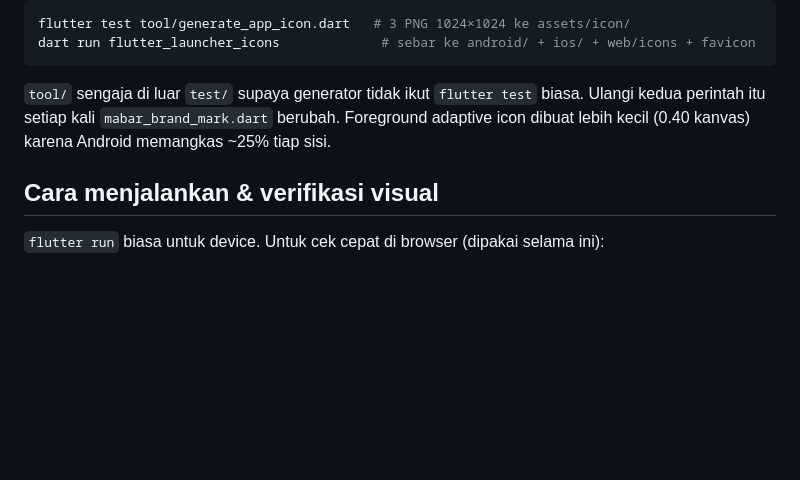
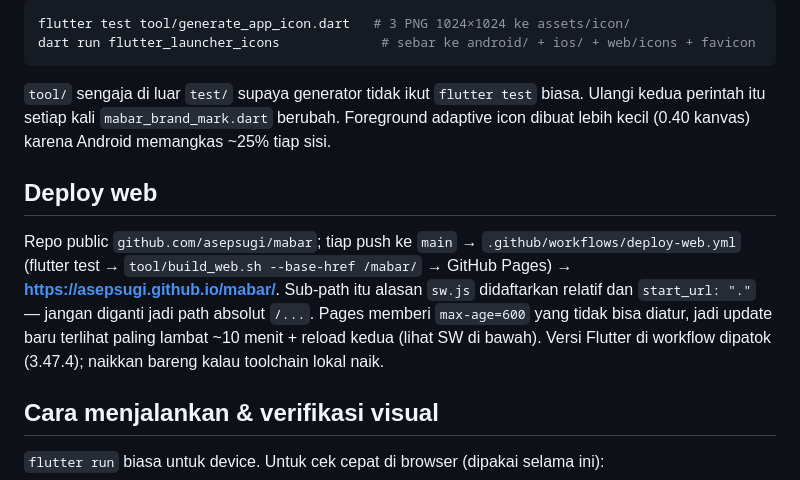
Before and after one commit to asepsugi/mabar, a Markdown page: CLAUDE.md, the part around the change. Drawn GitHub-style; blank space fills up the shorter version.

Commit message:
Catat alur deploy GitHub Pages di CLAUDE.md
Co-Authored-By: Claude Opus 5.5 <noreply@anthropic.com>

```diff
--- a/CLAUDE.md
+++ b/CLAUDE.md
@@ -120,6 +120,14 @@ dart run flutter_launcher_icons             # sebar ke android/ + ios/ + web/ico
 
 `tool/` sengaja di luar `test/` supaya generator tidak ikut `flutter test` biasa. Ulangi kedua perintah itu setiap kali `mabar_brand_mark.dart` berubah. Foreground adaptive icon dibuat lebih kecil (0.40 kanvas) karena Android memangkas ~25% tiap sisi.
 
+## Deploy web
+
+Repo public `github.com/asepsugi/mabar`; tiap push ke `main` → `.github/workflows/deploy-web.yml` (flutter test →
+`tool/build_web.sh --base-href /mabar/` → GitHub Pages) → **https://asepsugi.github.io/mabar/**. Sub-path itu
+alasan `sw.js` didaftarkan relatif dan `start_url: "."` — jangan diganti jadi path absolut `/...`. Pages memberi
+`max-age=600` yang tidak bisa diatur, jadi update baru terlihat paling lambat ~10 menit + reload kedua (lihat SW di bawah).
+Versi Flutter di workflow dipatok (3.47.4); naikkan bareng kalau toolchain lokal naik.
+
 ## Cara menjalankan & verifikasi visual
 
 `flutter run` biasa untuk device. Untuk cek cepat di browser (dipakai selama ini):
```
